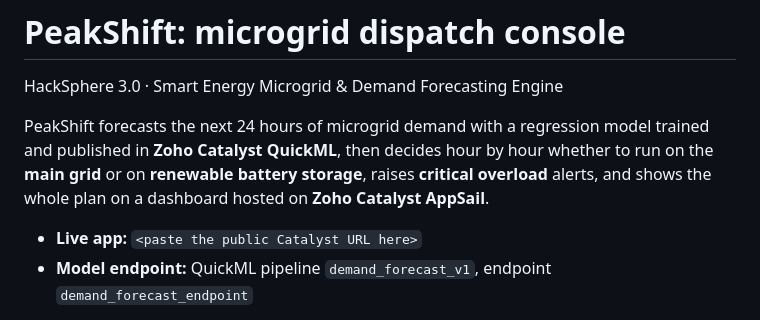
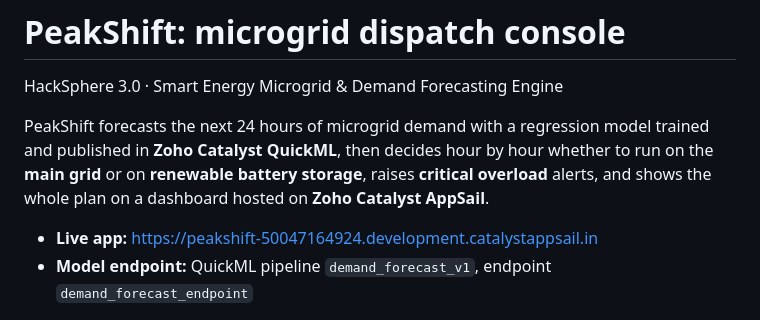
Before and after one commit to agrimjain25/PeakShift, a Markdown page: README.md, the part around the change. Drawn GitHub-style.

```diff
--- a/README.md
+++ b/README.md
@@ -7,7 +7,7 @@ PeakShift forecasts the next 24 hours of microgrid demand with a regression mode
 battery storage**, raises **critical overload** alerts, and shows the whole plan on a dashboard hosted on
 **Zoho Catalyst AppSail**.
 
-* **Live app:** `<paste the public Catalyst URL here>`
+* **Live app:** https://peakshift-50047164924.development.catalystappsail.in
 * **Model endpoint:** QuickML pipeline `demand_forecast_v1`, endpoint `demand_forecast_endpoint`
 
 > Screenshots: add real ones from the deployed app to `docs/screenshots/` and link them here.
```
